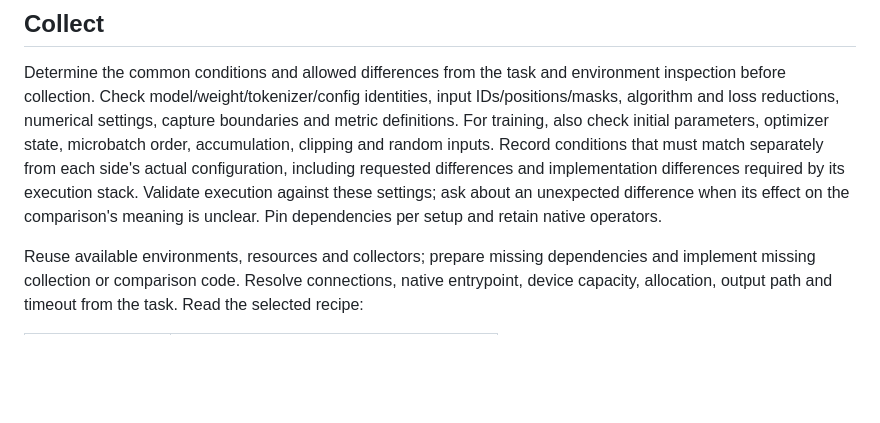
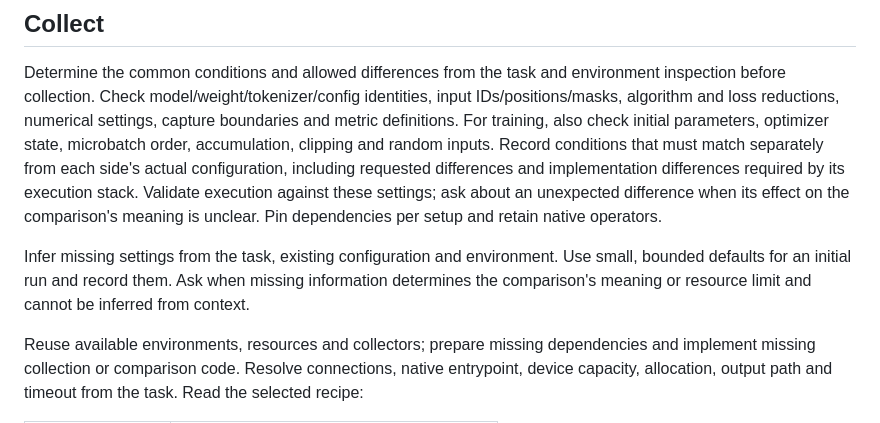
Before and after one commit to satsuki2486441738/precision-skills, a Markdown page: skills/precision-skill/SKILL.md, the part around the change. GitHub-like rendering; blank space fills up the shorter version.

Commit message:
docs: clarify defaults and comparison exit status

```diff
--- a/skills/precision-skill/SKILL.md
+++ b/skills/precision-skill/SKILL.md
@@ -10,6 +10,8 @@ Complete the requested collection and comparison, including environment preparat
 ## Collect
 
 Determine the common conditions and allowed differences from the task and environment inspection before collection. Check model/weight/tokenizer/config identities, input IDs/positions/masks, algorithm and loss reductions, numerical settings, capture boundaries and metric definitions. For training, also check initial parameters, optimizer state, microbatch order, accumulation, clipping and random inputs. Record conditions that must match separately from each side's actual configuration, including requested differences and implementation differences required by its execution stack. Validate execution against these settings; ask about an unexpected difference when its effect on the comparison's meaning is unclear. Pin dependencies per setup and retain native operators.
+
+Infer missing settings from the task, existing configuration and environment. Use small, bounded defaults for an initial run and record them. Ask when missing information determines the comparison's meaning or resource limit and cannot be inferred from context.
 
 Reuse available environments, resources and collectors; prepare missing dependencies and implement missing collection or comparison code. Resolve connections, native entrypoint, device capacity, allocation, output path and timeout from the task. Read the selected recipe:
 
```
Also changed, not shown: 1 other file.
